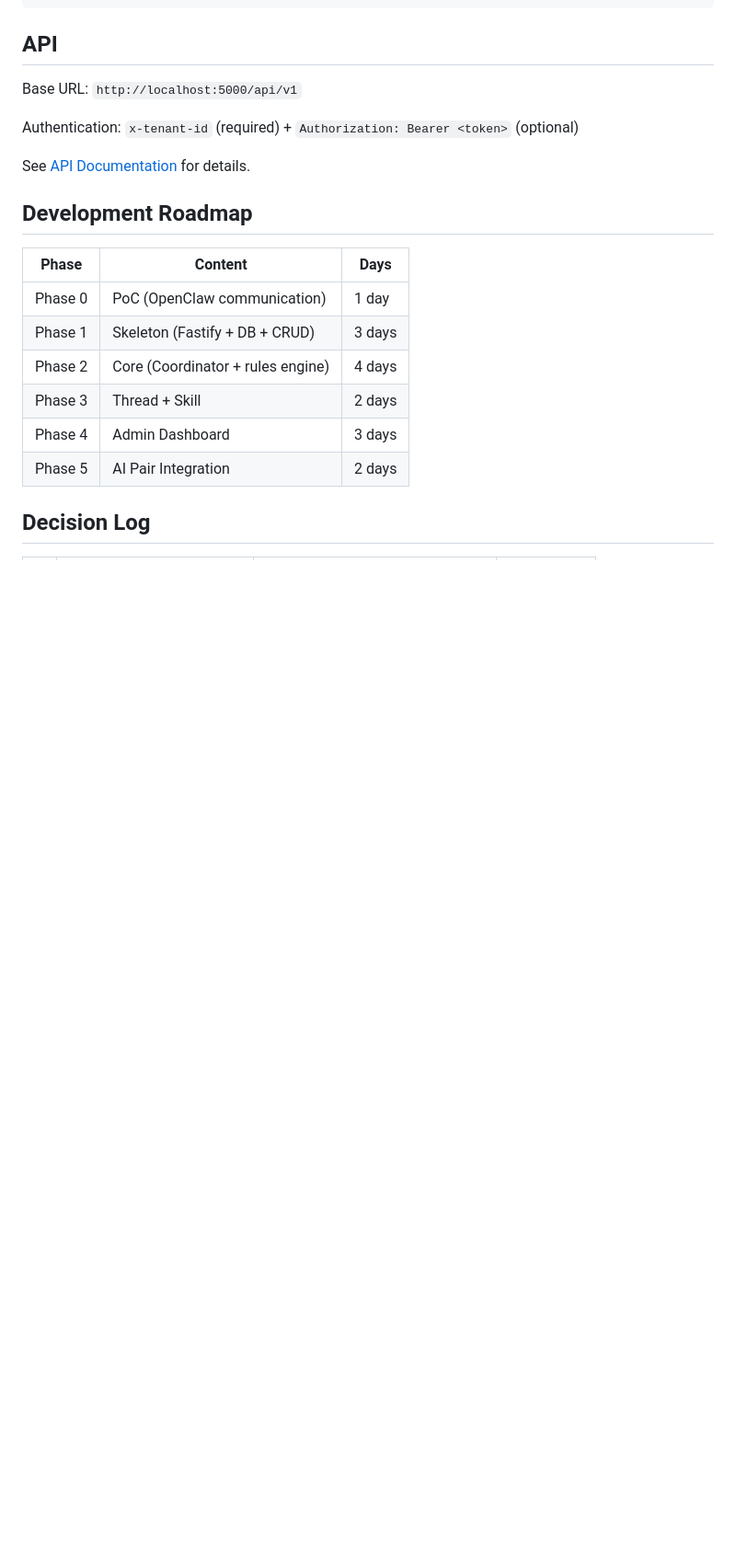
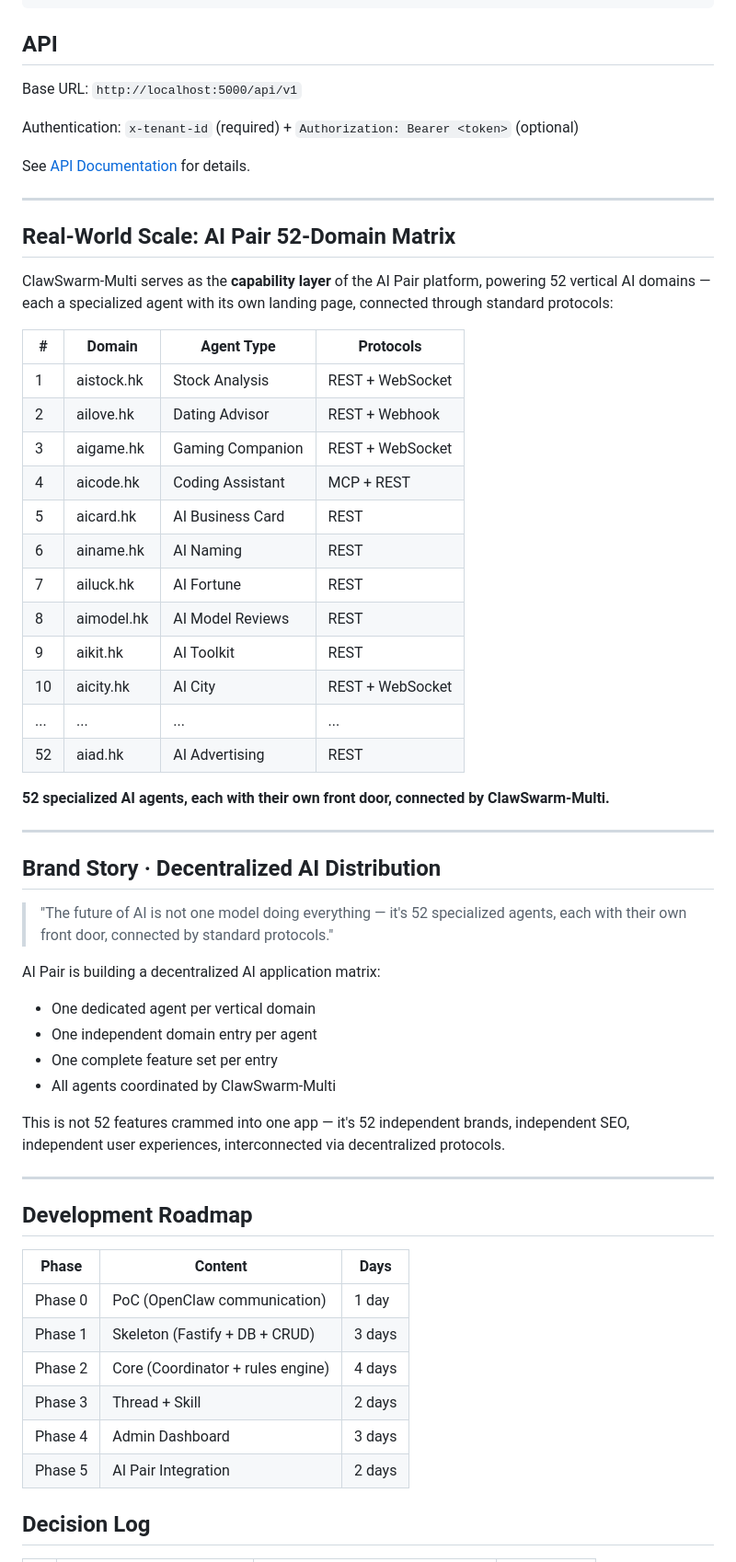
Before and after one commit to harrylian8766/clawswarm-multi, a Markdown page: README.md, the part around one of its changes. Shown at 92% size. Rendered like a GitHub page; blank space fills up the shorter version.

Commit message:
docs: add brand philosophy, AI Pair vision, and 52-domain matrix

```diff
--- a/README.md
+++ b/README.md
@@ -87,6 +126,45 @@ Authentication: `x-tenant-id` (required) + `Authorization: Bearer <token>` (opti
 
 See [API Documentation](docs/api.md) for details.
 
+---
+
+## Real-World Scale: AI Pair 52-Domain Matrix
+
+ClawSwarm-Multi serves as the **capability layer** of the AI Pair platform, powering 52 vertical AI domains — each a specialized agent with its own landing page, connected through standard protocols:
+
+| # | Domain | Agent Type | Protocols |
+|---|--------|-----------|-----------|
+| 1 | aistock.hk | Stock Analysis | REST + WebSocket |
+| 2 | ailove.hk | Dating Advisor | REST + Webhook |
+| 3 | aigame.hk | Gaming Companion | REST + WebSocket |
+| 4 | aicode.hk | Coding Assistant | MCP + REST |
+| 5 | aicard.hk | AI Business Card | REST |
+| 6 | ainame.hk | AI Naming | REST |
+| 7 | ailuck.hk | AI Fortune | REST |
+| 8 | aimodel.hk | AI Model Reviews | REST |
+| 9 | aikit.hk | AI Toolkit | REST |
+| 10 | aicity.hk | AI City | REST + WebSocket |
+| ... | ... | ... | ... |
+| 52 | aiad.hk | AI Advertising | REST |
+
+**52 specialized AI agents, each with their own front door, connected by ClawSwarm-Multi.**
+
+---
+
+## Brand Story · Decentralized AI Distribution
+
+> "The future of AI is not one model doing everything — it's 52 specialized agents, each with their own front door, connected by standard protocols."
+
+AI Pair is building a decentralized AI application matrix:
+- One dedicated agent per vertical domain
+- One independent domain entry per agent
+- One complete feature set per entry
+- All agents coordinated by ClawSwarm-Multi
+
+This is not 52 features crammed into one app — it's 52 independent brands, independent SEO, independent user experiences, interconnected via decentralized protocols.
+
+---
+
 ## Development Roadmap
 
 | Phase | Content | Days |
```
Also changed, not shown: other parts of README.md (+39 -0 lines).
